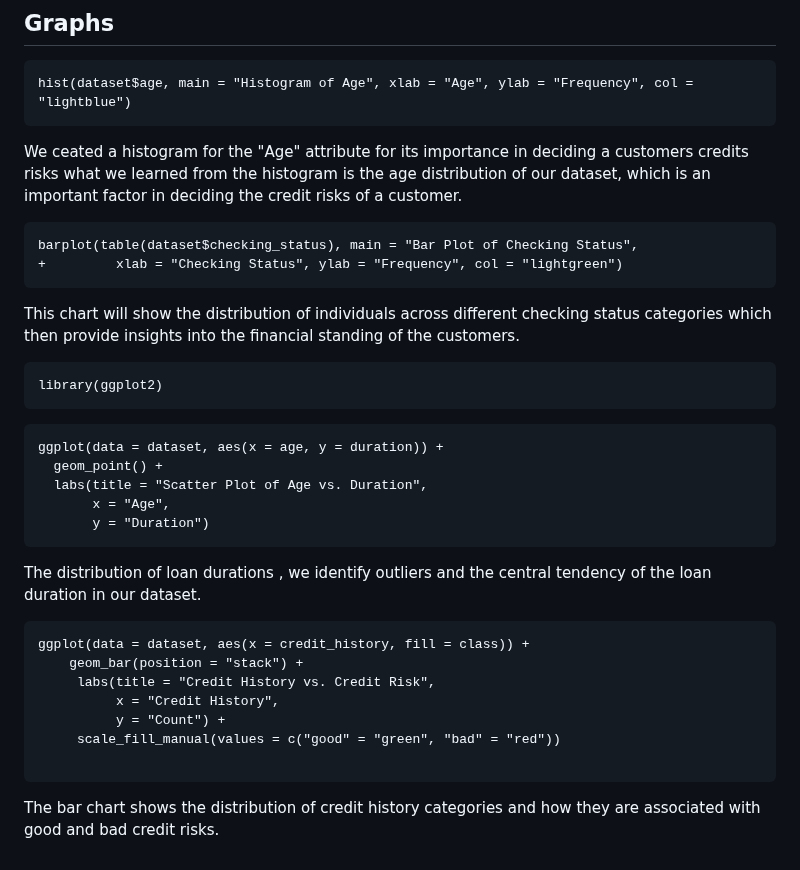
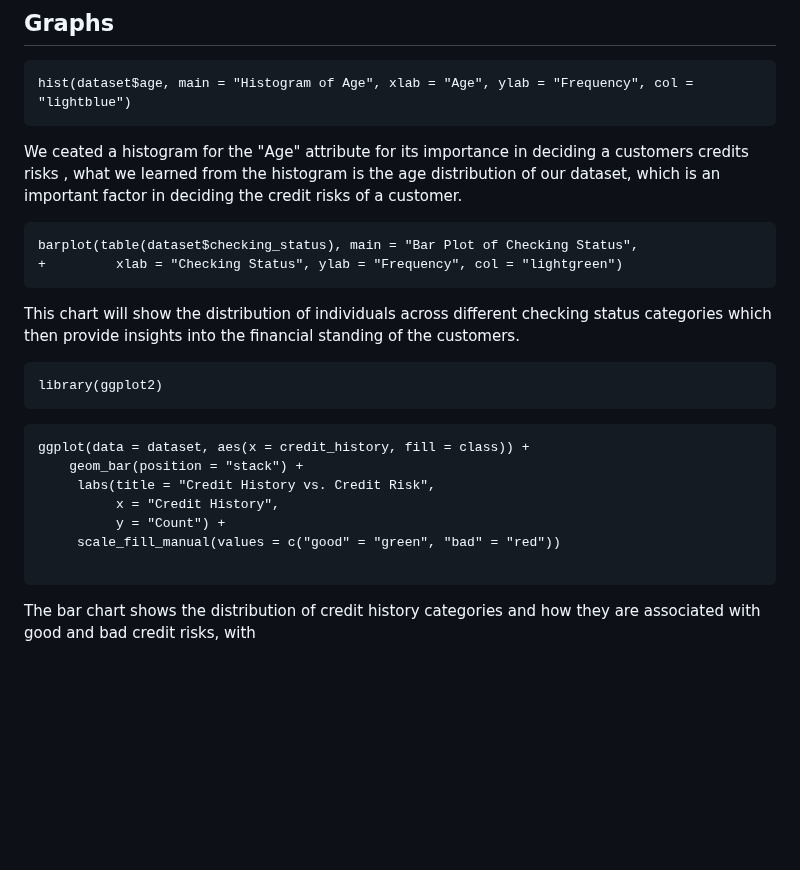
Before and after one commit to saraalkhoneen/Data-mining-6, a Markdown page: Customer credits notebook.md, the part around the change. GitHub-like rendering; blank space fills up the shorter version.

````diff
--- a/Customer credits notebook.md
+++ b/Customer credits notebook.md
@@ -145,7 +145,7 @@ code here
 hist(dataset$age, main = "Histogram of Age", xlab = "Age", ylab = "Frequency", col = "lightblue")
 ```
 We ceated a histogram for the "Age" attribute for its importance in deciding a customers credits risks
-what we learned from the histogram is the age distribution of our dataset, which is an important factor in
+, what we learned from the histogram is the age distribution of our dataset, which is an important factor in
 deciding the credit risks of a customer.
 
 ```{r}
@@ -158,15 +158,6 @@ This chart will show the distribution of individuals across different checking s
 library(ggplot2)
 ```
 ```{r}
-ggplot(data = dataset, aes(x = age, y = duration)) +
-  geom_point() +
-  labs(title = "Scatter Plot of Age vs. Duration",
-       x = "Age",
-       y = "Duration")
-```
-The distribution of loan durations , we identify outliers and the central tendency of the loan duration in our dataset.
-
-```{r}
 ggplot(data = dataset, aes(x = credit_history, fill = class)) +
     geom_bar(position = "stack") +
      labs(title = "Credit History vs. Credit Risk",
@@ -175,4 +166,4 @@ ggplot(data = dataset, aes(x = credit_history, fill = class)) +
      scale_fill_manual(values = c("good" = "green", "bad" = "red"))
 
 ```
-The bar chart shows the distribution of credit history categories and how they are associated with good and bad credit risks.
+The bar chart shows the distribution of credit history categories and how they are associated with good and bad credit risks, with
````
